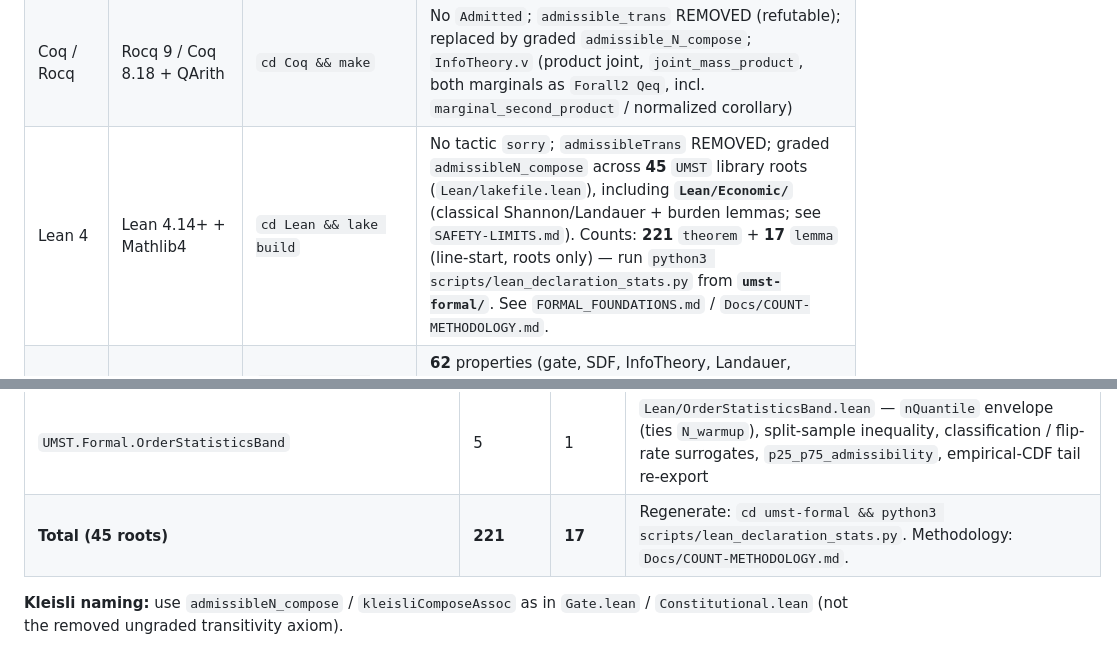
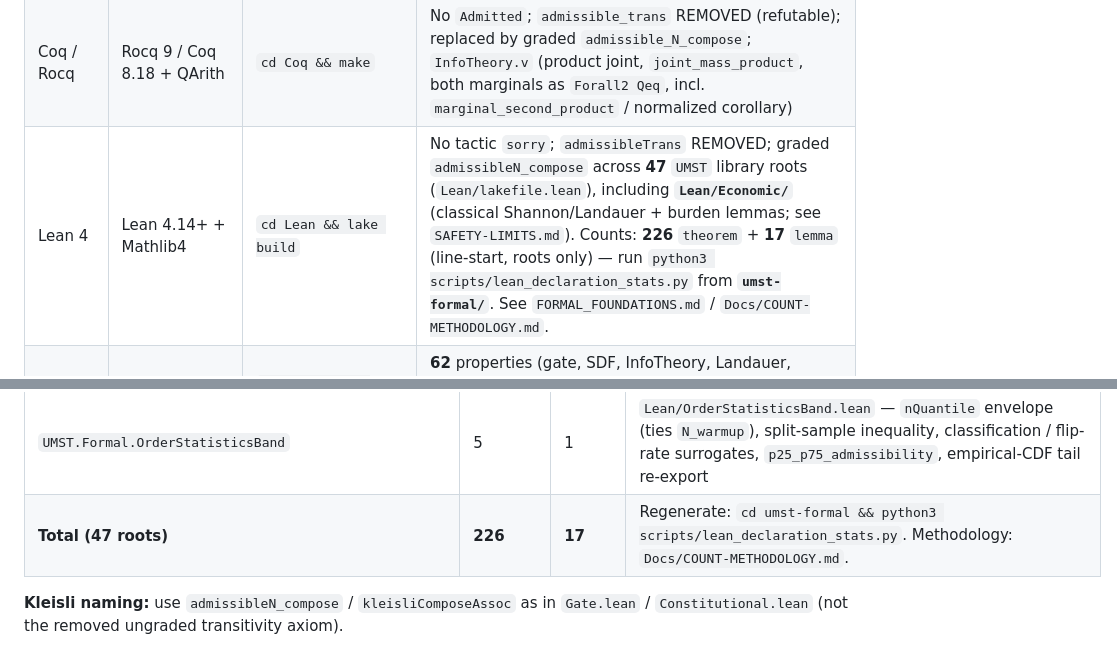
Before and after one commit to tytolabs/umst-formal, a Markdown page: PROOF-STATUS.md, 2 parts joined by grey strips. Drawn GitHub-style.

```diff
--- a/PROOF-STATUS.md
+++ b/PROOF-STATUS.md
@@ -38,7 +38,7 @@ This list is **descriptive** (current coverage), not a forecast of what is true
 |-------|------|---------------|--------|
 | Agda | Agda 2.8 + bundled stdlib (Homebrew) or 2.6.4+ | `cd Agda && make check` | Physical postulates in `Gate.agda` (see key); `InfoTheory.agda` (definitions + 3 postulates mirroring Lean/Coq product laws; small length lemmas proved); default `make check` is not `--safe` |
 | Coq / Rocq | Rocq 9 / Coq 8.18 + QArith | `cd Coq && make` | No `Admitted`; `admissible_trans` REMOVED (refutable); replaced by graded `admissible_N_compose`; `InfoTheory.v` (product joint, `joint_mass_product`, both marginals as `Forall2 Qeq`, incl. `marginal_second_product` / normalized corollary) |
-| Lean 4 | Lean 4.14+ + Mathlib4 | `cd Lean && lake build` | No tactic `sorry`; `admissibleTrans` REMOVED; graded `admissibleN_compose` across **45** `UMST` library roots (`Lean/lakefile.lean`), including **`Lean/Economic/`** (classical Shannon/Landauer + burden lemmas; see `SAFETY-LIMITS.md`). Counts: **221** `theorem` + **17** `lemma` (line-start, roots only) — run `python3 scripts/lean_declaration_stats.py` from **`umst-formal/`**. See `FORMAL_FOUNDATIONS.md` / `Docs/COUNT-METHODOLOGY.md`. |
+| Lean 4 | Lean 4.14+ + Mathlib4 | `cd Lean && lake build` | No tactic `sorry`; `admissibleTrans` REMOVED; graded `admissibleN_compose` across **47** `UMST` library roots (`Lean/lakefile.lean`), including **`Lean/Economic/`** (classical Shannon/Landauer + burden lemmas; see `SAFETY-LIMITS.md`). Counts: **226** `theorem` + **17** `lemma` (line-start, roots only) — run `python3 scripts/lean_declaration_stats.py` from **`umst-formal/`**. See `FORMAL_FOUNDATIONS.md` / `Docs/COUNT-METHODOLOGY.md`. |
 | Haskell | GHC 9.6+ (tested 9.14) + QuickCheck | `cd Haskell && cabal test umst-properties -f -with-ffi` | **62** properties (gate, SDF, InfoTheory, Landauer, monoidal state, burden/stochastic drift, Economic-layer mirrors, **CreditGreedy**, **Dignity**, **EtaCog**, **RhoEstimator**, **MedianConvergence**, **OrderStatisticsBand**); plus `cabal test landauer-einstein-sanity` (Rational check vs Lean tight bracket) |
 | Haskell ↔ Rust | same + `libumst_ffi` | `cd ffi-bridge && cargo build --release` then `cd Haskell && cabal test umst-ffi-correspondence -f with-ffi` | Fixed scenarios via `FFI.runCorrespondenceTests` (gate + credit + **Dignity** + **η_cog** + **ρ-MI bits** + **`umst_n_warmup`** + **`umst_n_quantile`** correspondence; optional suite). **No `LD_LIBRARY_PATH` required** when the `umst-ffi-correspondence` test stanza embeds `rpath` to `umst-formal/target/release` (GHC 9.10.3 verified). **Fragility:** `$ORIGIN`-relative depth is layout-sensitive; canonical portable fix = `build-tool-depends` pre-test `.so` copy (**Phase N-hygiene-ffi**, scheduled). |
 
@@ -359,7 +359,7 @@ has the algebraic fragment with parameters.  Summary:
 | `UMST.Formal.RhoEstimator` | 8 | 0 | `Lean/RhoEstimator.lean` — Gaussian ρ-MI in bits, nonnegativity, monotonicity in \|ρ\|, clamp envelope, plug-in variance bound |
 | `UMST.Formal.MedianConvergence` | 5 | 1 | `Lean/MedianConvergence.lean` — `N_warmup` ceiling cover, positivity, monotonicity in ε/δ, sqrt-window admissibility, empirical-CDF tail slot |
 | `UMST.Formal.OrderStatisticsBand` | 5 | 1 | `Lean/OrderStatisticsBand.lean` — `nQuantile` envelope (ties `N_warmup`), split-sample inequality, classification / flip-rate surrogates, `p25_p75_admissibility`, empirical-CDF tail re-export |
-| **Total (45 roots)** | **221** | **17** | Regenerate: `cd umst-formal && python3 scripts/lean_declaration_stats.py`. Methodology: `Docs/COUNT-METHODOLOGY.md`. |
+| **Total (47 roots)** | **226** | **17** | Regenerate: `cd umst-formal && python3 scripts/lean_declaration_stats.py`. Methodology: `Docs/COUNT-METHODOLOGY.md`. |
 
 **Kleisli naming:** use `admissibleN_compose` / `kleisliComposeAssoc` as in `Gate.lean` / `Constitutional.lean` (not the removed ungraded transitivity axiom).
 
```
Also changed, not shown: FORMAL_FOUNDATIONS.md (+2 -2 lines), README.md (+3 -3 lines).
